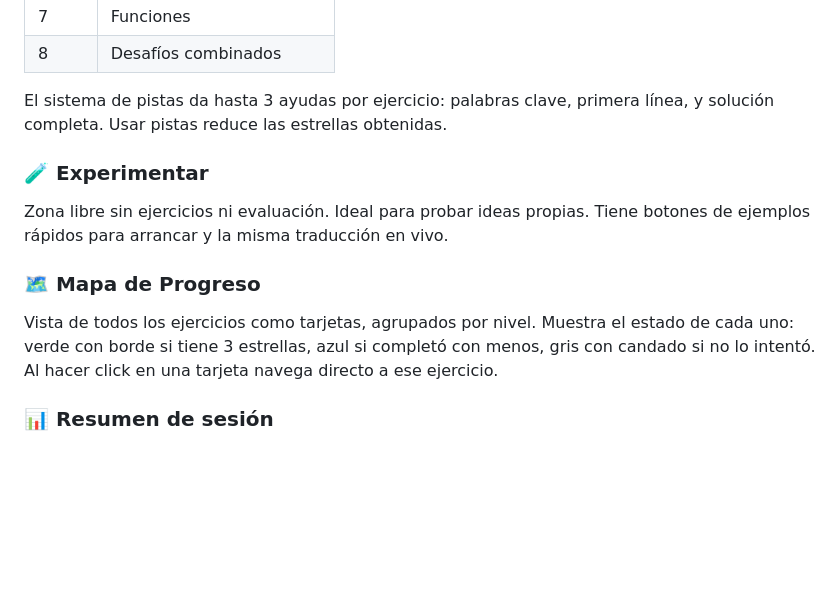
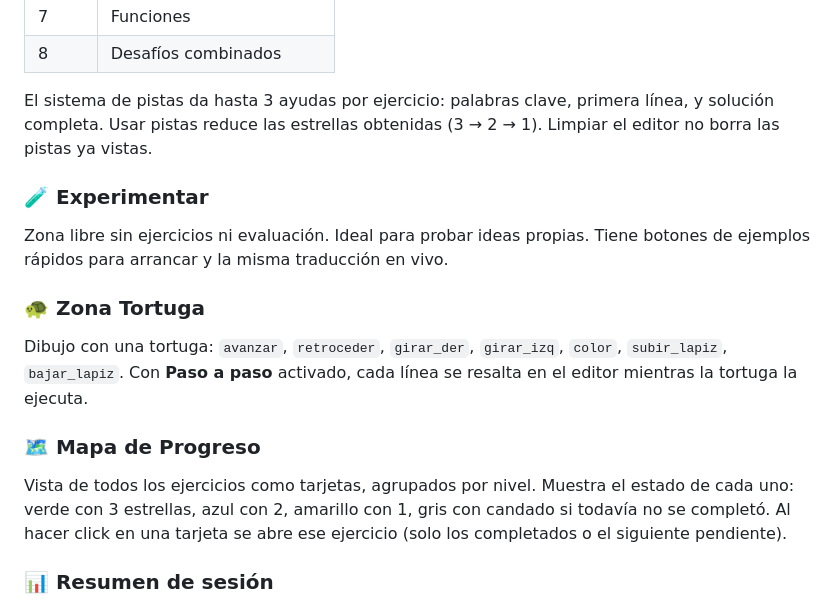
Before and after one commit to martinezmarcos93/aprendiendo_python, a Markdown page: README.md, the part around one of its changes. Drawn GitHub-style; blank space fills up the shorter version.

```diff
--- a/README.md
+++ b/README.md
@@ -89,13 +96,16 @@ No se puede avanzar al siguiente ejercicio sin haber completado el anterior.
 | 7 | Funciones |
 | 8 | Desafíos combinados |
 
-El sistema de pistas da hasta 3 ayudas por ejercicio: palabras clave, primera línea, y solución completa. Usar pistas reduce las estrellas obtenidas.
+El sistema de pistas da hasta 3 ayudas por ejercicio: palabras clave, primera línea, y solución completa. Usar pistas reduce las estrellas obtenidas (3 → 2 → 1). Limpiar el editor no borra las pistas ya vistas.
 
 ### 🧪 Experimentar
 Zona libre sin ejercicios ni evaluación. Ideal para probar ideas propias. Tiene botones de ejemplos rápidos para arrancar y la misma traducción en vivo.
 
+### 🐢 Zona Tortuga
+Dibujo con una tortuga: `avanzar`, `retroceder`, `girar_der`, `girar_izq`, `color`, `subir_lapiz`, `bajar_lapiz`. Con **Paso a paso** activado, cada línea se resalta en el editor mientras la tortuga la ejecuta.
+
 ### 🗺️ Mapa de Progreso
-Vista de todos los ejercicios como tarjetas, agrupados por nivel. Muestra el estado de cada uno: verde con borde si tiene 3 estrellas, azul si completó con menos, gris con candado si no lo intentó. Al hacer click en una tarjeta navega directo a ese ejercicio.
+Vista de todos los ejercicios como tarjetas, agrupados por nivel. Muestra el estado de cada uno: verde con 3 estrellas, azul con 2, amarillo con 1, gris con candado si todavía no se completó. Al hacer click en una tarjeta se abre ese ejercicio (solo los completados o el siguiente pendiente).
 
 ### 📊 Resumen de sesión
 Muestra la racha diaria con un mini calendario de los últimos 7 días, los conceptos practicados en la sesión de hoy, y la lista de ejercicios completados con sus estrellas y XP.
```
Also changed, not shown: other parts of README.md (+46 -27 lines).
